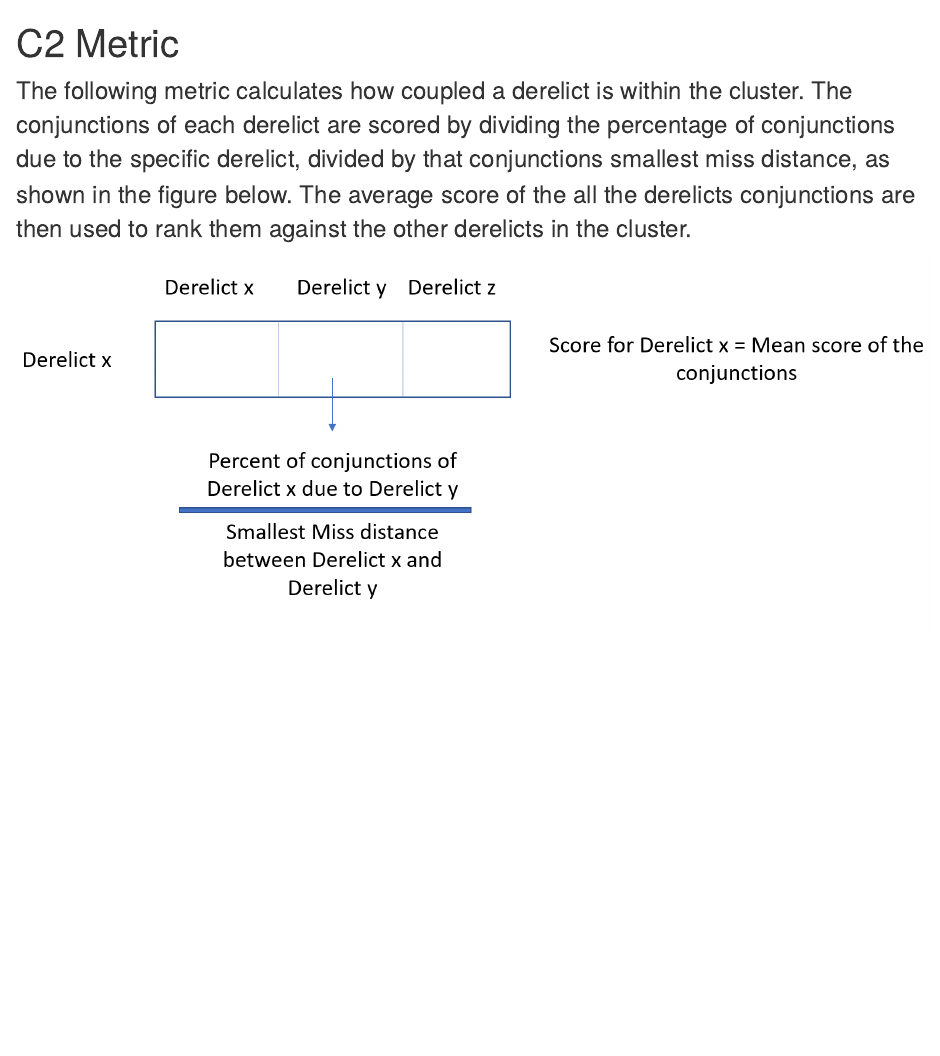
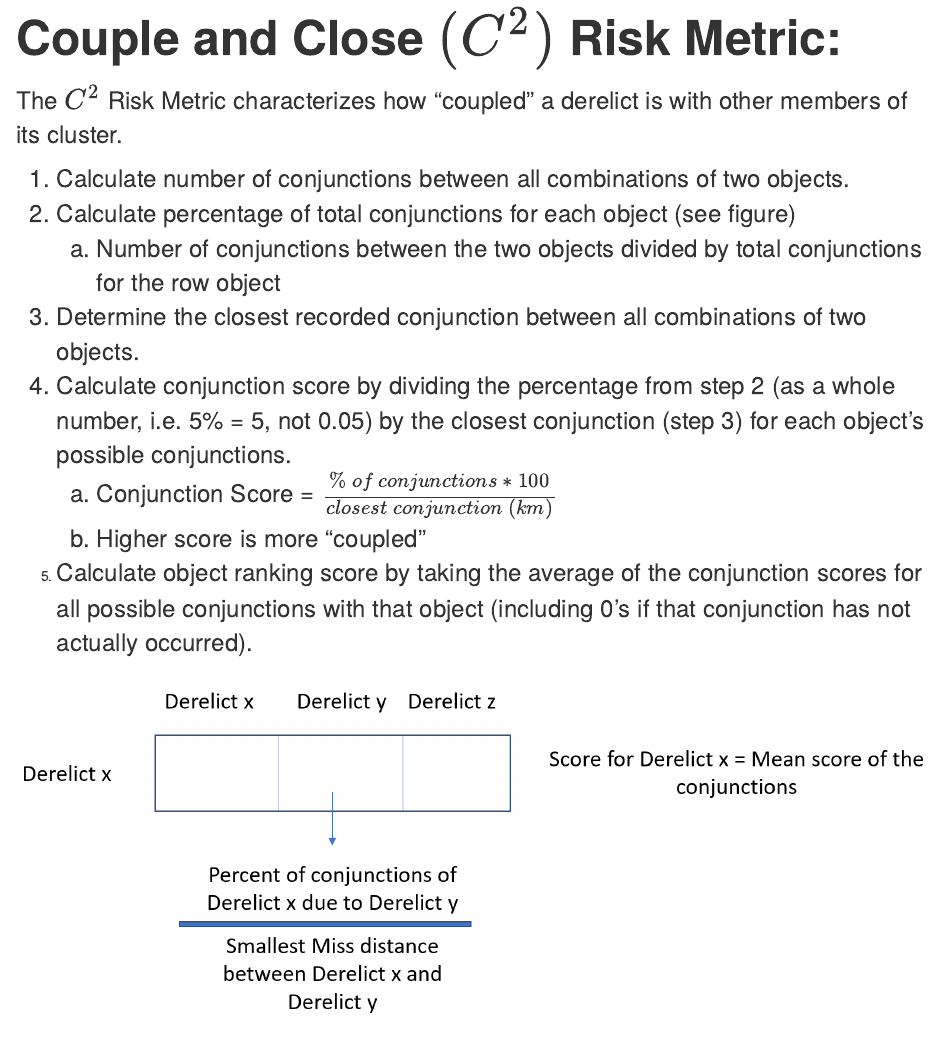
Before and after one commit to harrisonshay2/C2_metric, an R Markdown document (c2_metric.Rmd): the page in a window 1100 px wide, from its top. Rendered offline with R 4.5, knitr and Pandoc, with nearby package versions; some code elsewhere in the file could not run offline.

Commit message:
7.31.2020

````diff
--- a/c2_metric.Rmd
+++ b/c2_metric.Rmd
@@ -1,5 +1,5 @@
 ---
-title: "C2 Metric"
+title: ""
 output: html_document
 ---
 
@@ -22,4 +22,15 @@ all_conjs =readRDS("~/centauri/conjunction_analysis/RDSfiles/all_conjs")
 mcma_objs = readRDS("~/centauri/conjunction_analysis/RDSfiles/mcma_objs")
 
 ```
-<font size = "5">The following metric calculates how coupled a derelict is within the cluster. The conjunctions of each derelict are scored by dividing the percentage of conjunctions due to the specific derelict, divided by that conjunctions smallest miss distance, as shown in the figure below. The average score of the all the derelicts conjunctions are then used to rank them against the other derelicts in the cluster. </font>
+**<font size = "7">Couple and Close $(C^2)$ Risk Metric:</font>**
+
+<font size = "5">The $C^2$ Risk Metric characterizes how "coupled" a derelict is with other members of its cluster.
+
+1. Calculate number of conjunctions between all combinations of two objects.
+2. Calculate percentage of total conjunctions for each object (see figure)
+      a. Number of conjunctions between the two objects divided by total                     conjunctions for the row object
+3. Determine the closest recorded conjunction between all combinations of two          objects.
+4. Calculate conjunction score by dividing the percentage from step 2 (as a whole      number, i.e. 5% = 5, not 0.05) by the closest conjunction (step 3) for each         object’s possible conjunctions.
+     a. Conjunction Score = $\frac{\% ~ of~ conjunctions~ *~ 100}{closest~ conjunction~ (km)}$
+     b. Higher score is more "coupled"
+5. Calculate object ranking score by taking the average of the conjunction scores for all possible conjunctions with that object (including 0’s if that conjunction has not actually occurred).
````
Also changed, not shown: c2_metric.html (added), c2_metric.Rmd (1 more changed lines).
